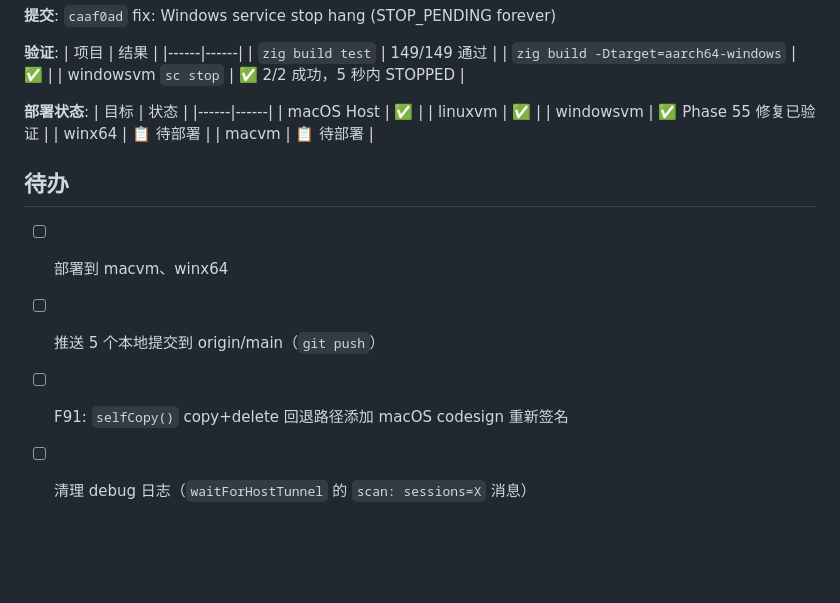
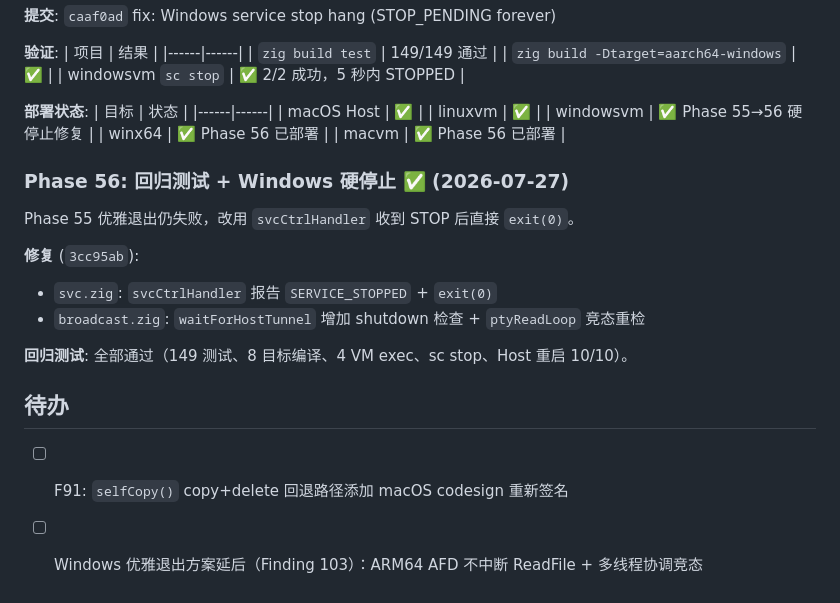
Before and after one commit to fixnet-ai/utm-monitor, a Markdown page: task_plan.md, the part around the change. GitHub-like rendering; blank space fills up the shorter version.

```diff
--- a/task_plan.md
+++ b/task_plan.md
@@ -266,13 +266,21 @@ UTM Monitor (`utmm`) — 单二进制双模式（Guest/Host），Mesh LSA + KCP
 |------|------|
 | macOS Host | ✅ |
 | linuxvm | ✅ |
-| windowsvm | ✅ Phase 55 修复已验证 |
-| winx64 | 📋 待部署 |
-| macvm | 📋 待部署 |
+| windowsvm | ✅ Phase 55→56 硬停止修复 |
+| winx64 | ✅ Phase 56 已部署 |
+| macvm | ✅ Phase 56 已部署 |
+
+### Phase 56: 回归测试 + Windows 硬停止 ✅ (2026-07-27)
+
+Phase 55 优雅退出仍失败，改用 `svcCtrlHandler` 收到 STOP 后直接 `exit(0)`。
+
+**修复** (`3cc95ab`):
+- `svc.zig`: `svcCtrlHandler` 报告 `SERVICE_STOPPED` + `exit(0)`
+- `broadcast.zig`: `waitForHostTunnel` 增加 shutdown 检查 + `ptyReadLoop` 竞态重检
+
+**回归测试**: 全部通过（149 测试、8 目标编译、4 VM exec、sc stop、Host 重启 10/10）。
 
 ## 待办
 
-- [ ] 部署到 macvm、winx64
-- [ ] 推送 5 个本地提交到 origin/main（`git push`）
 - [ ] F91: `selfCopy()` copy+delete 回退路径添加 macOS codesign 重新签名
-- [ ] 清理 debug 日志（`waitForHostTunnel` 的 `scan: sessions=X` 消息）
+- [ ] Windows 优雅退出方案延后（Finding 103）：ARM64 AFD 不中断 ReadFile + 多线程协调竞态
```
Also changed, not shown: findings.md (+14 -0 lines), progress.md (+44 -3 lines).
